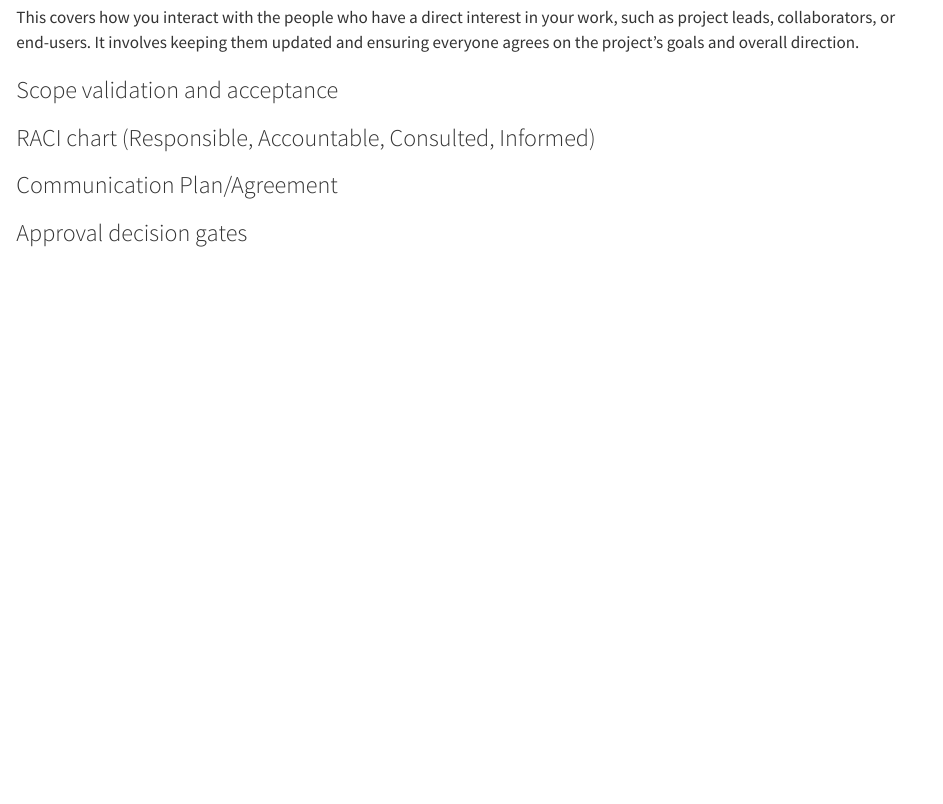
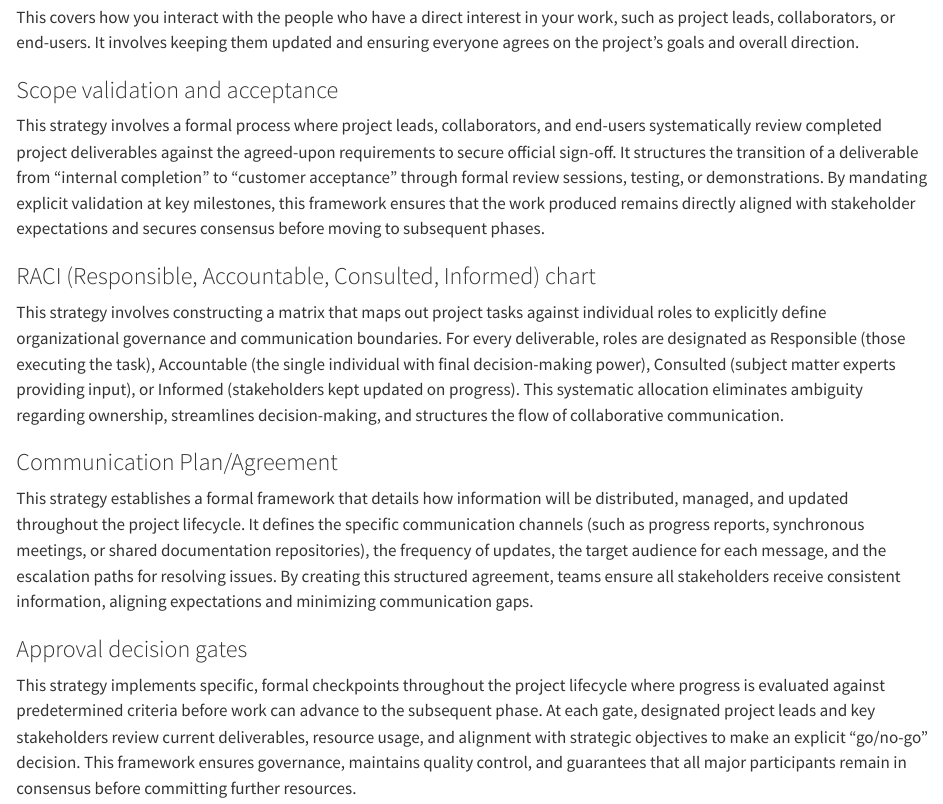
Before and after one commit to ubdbra001/project_management_toolkit, a Quarto document (toolkit/collaboration-management.qmd): the page in a window 1100 px wide, from 60 px down. Rendered offline with R 4.5, knitr and Pandoc in place of Quarto, with nearby package versions.

Commit message:
add descriptions: collaboration

```diff
--- a/toolkit/collaboration-management.qmd
+++ b/toolkit/collaboration-management.qmd
@@ -3,9 +3,13 @@ This covers how you interact with the people who have a direct interest in your
 
 
 ### Scope validation and acceptance
+This strategy involves a formal process where project leads, collaborators, and end-users systematically review completed project deliverables against the agreed-upon requirements to secure official sign-off. It structures the transition of a deliverable from "internal completion" to "customer acceptance" through formal review sessions, testing, or demonstrations. By mandating explicit validation at key milestones, this framework ensures that the work produced remains directly aligned with stakeholder expectations and secures consensus before moving to subsequent phases.
 
-### RACI chart (Responsible, Accountable, Consulted, Informed)
+### RACI (Responsible, Accountable, Consulted, Informed) chart
+This strategy involves constructing a matrix that maps out project tasks against individual roles to explicitly define organizational governance and communication boundaries. For every deliverable, roles are designated as Responsible (those executing the task), Accountable (the single individual with final decision-making power), Consulted (subject matter experts providing input), or Informed (stakeholders kept updated on progress). This systematic allocation eliminates ambiguity regarding ownership, streamlines decision-making, and structures the flow of collaborative communication.
 
 ### Communication Plan/Agreement
+This strategy establishes a formal framework that details how information will be distributed, managed, and updated throughout the project lifecycle. It defines the specific communication channels (such as progress reports, synchronous meetings, or shared documentation repositories), the frequency of updates, the target audience for each message, and the escalation paths for resolving issues. By creating this structured agreement, teams ensure all stakeholders receive consistent information, aligning expectations and minimizing communication gaps.
 
 ### Approval decision gates
+This strategy implements specific, formal checkpoints throughout the project lifecycle where progress is evaluated against predetermined criteria before work can advance to the subsequent phase. At each gate, designated project leads and key stakeholders review current deliverables, resource usage, and alignment with strategic objectives to make an explicit "go/no-go" decision. This framework ensures governance, maintains quality control, and guarantees that all major participants remain in consensus before committing further resources.
```
